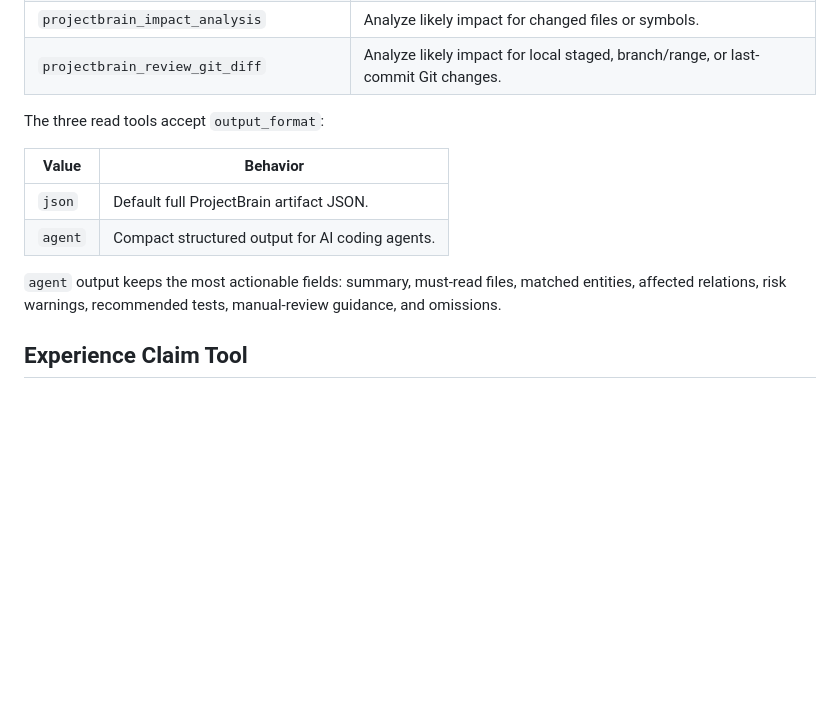
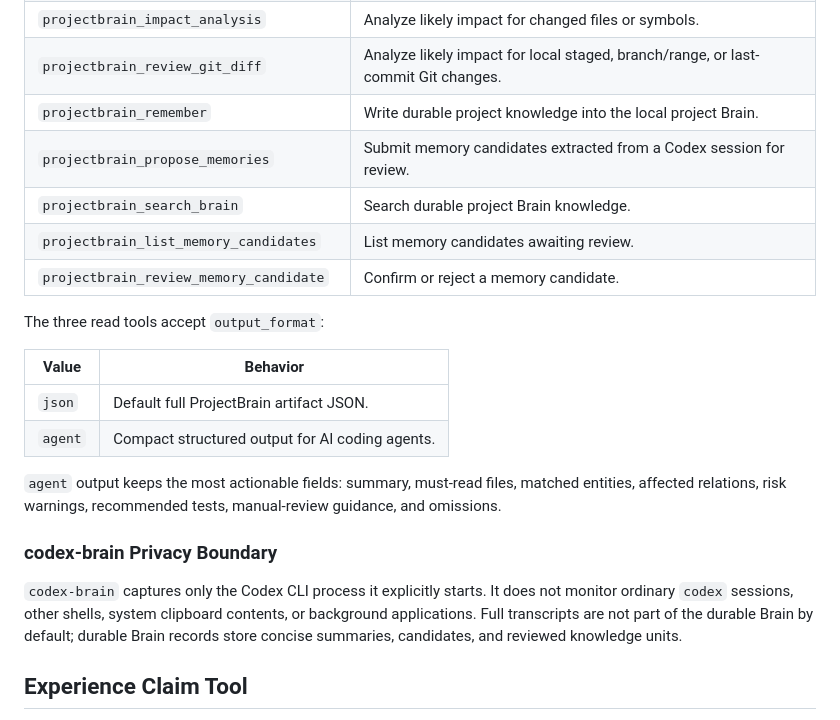
Before and after one commit to yinshaojun001/projectbrain, a Markdown page: docs/mcp-usage.md, the part around the change. GitHub-like rendering; blank space fills up the shorter version.

```diff
--- a/docs/mcp-usage.md
+++ b/docs/mcp-usage.md
@@ -57,6 +57,11 @@ Use an absolute `--store-root` in editor or agent configs so the MCP process alw
 | `projectbrain_context_pack` | Build a task-scoped Context Pack for an imported project. |
 | `projectbrain_impact_analysis` | Analyze likely impact for changed files or symbols. |
 | `projectbrain_review_git_diff` | Analyze likely impact for local staged, branch/range, or last-commit Git changes. |
+| `projectbrain_remember` | Write durable project knowledge into the local project Brain. |
+| `projectbrain_propose_memories` | Submit memory candidates extracted from a Codex session for review. |
+| `projectbrain_search_brain` | Search durable project Brain knowledge. |
+| `projectbrain_list_memory_candidates` | List memory candidates awaiting review. |
+| `projectbrain_review_memory_candidate` | Confirm or reject a memory candidate. |
 
 The three read tools accept `output_format`:
 
@@ -66,6 +71,10 @@ The three read tools accept `output_format`:
 | `agent` | Compact structured output for AI coding agents. |
 
 `agent` output keeps the most actionable fields: summary, must-read files, matched entities, affected relations, risk warnings, recommended tests, manual-review guidance, and omissions.
+
+### codex-brain Privacy Boundary
+
+`codex-brain` captures only the Codex CLI process it explicitly starts. It does not monitor ordinary `codex` sessions, other shells, system clipboard contents, or background applications. Full transcripts are not part of the durable Brain by default; durable Brain records store concise summaries, candidates, and reviewed knowledge units.
 
 ## Experience Claim Tool
 
```
Also changed, not shown: README.md (+27 -0 lines), docs/quickstart.md (+15 -0 lines).
